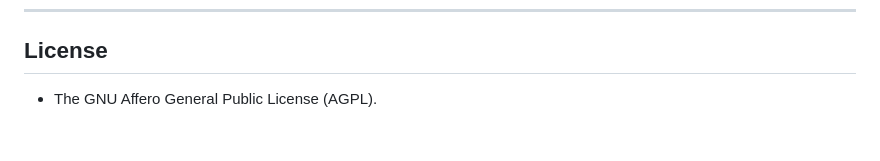
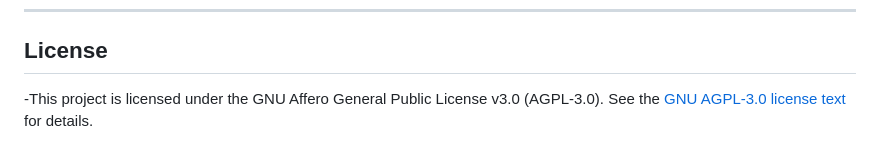
Before and after one commit to Hammad-Infinity/Million-Times-Clock, a Markdown page: README.md, the part around the change. Drawn GitHub-style.

```diff
--- a/README.md
+++ b/README.md
@@ -166,4 +166,4 @@ The app is intentionally a single file. Everything else is documentation.
 
 ## License
 
-- The GNU Affero General Public License (AGPL).
+-This project is licensed under the GNU Affero General Public License v3.0 (AGPL-3.0). See the [GNU AGPL-3.0 license text](https://www.gnu.org/licenses/agpl-3.0.html) for details.
```
